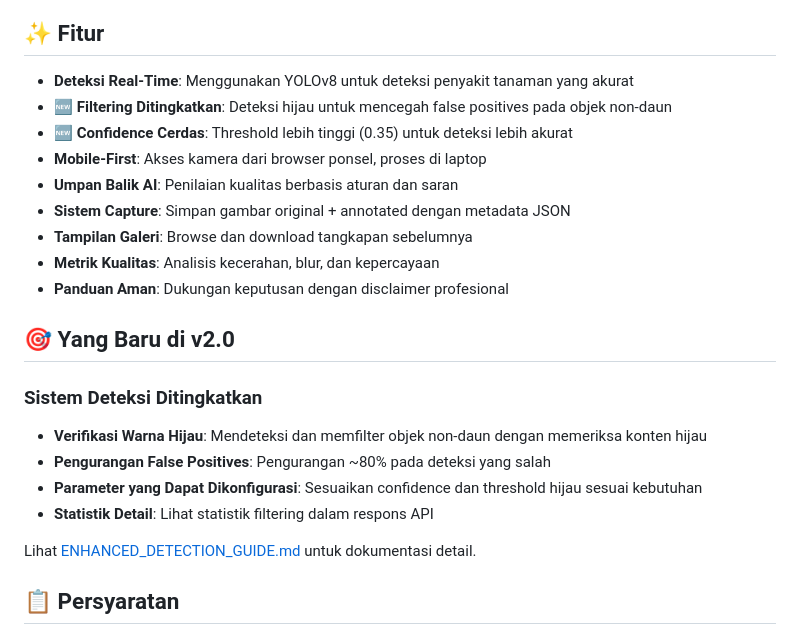
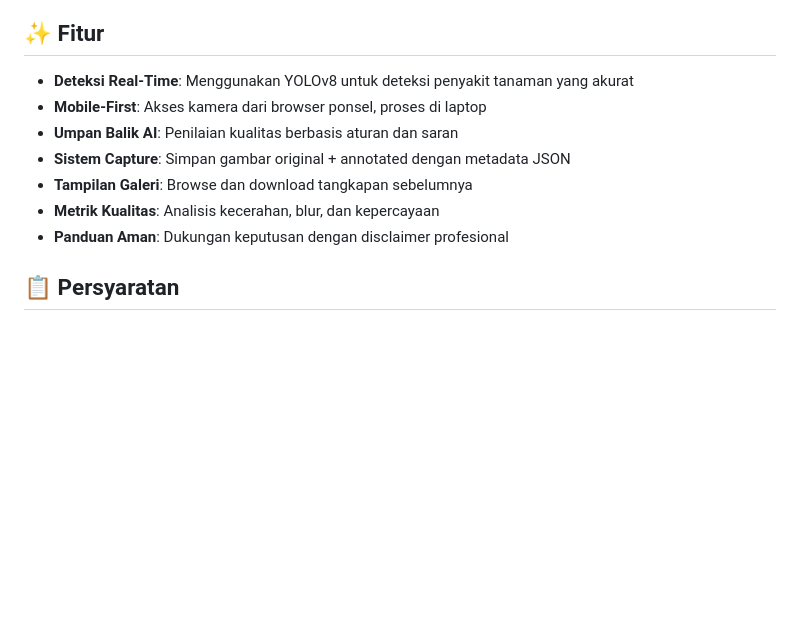
Before and after one commit to zaenal170125621/Deteksi-Penyakit-Daun-Tanaman-Secara-Real-Time-Menggunakan-Deep-Learning-YOLOv8-Berbasis-Web, a Markdown page: README.md, the part around one of its changes. GitHub-like rendering; blank space fills up the shorter version.

```diff
--- a/README.md
+++ b/README.md
@@ -6,24 +6,12 @@ Sistem deteksi penyakit daun tanaman secara real-time menggunakan YOLOv8, dengan
 ## ✨ Fitur
 
 - **Deteksi Real-Time**: Menggunakan YOLOv8 untuk deteksi penyakit tanaman yang akurat
-- **🆕 Filtering Ditingkatkan**: Deteksi hijau untuk mencegah false positives pada objek non-daun
-- **🆕 Confidence Cerdas**: Threshold lebih tinggi (0.35) untuk deteksi lebih akurat
 - **Mobile-First**: Akses kamera dari browser ponsel, proses di laptop
 - **Umpan Balik AI**: Penilaian kualitas berbasis aturan dan saran
 - **Sistem Capture**: Simpan gambar original + annotated dengan metadata JSON
 - **Tampilan Galeri**: Browse dan download tangkapan sebelumnya
 - **Metrik Kualitas**: Analisis kecerahan, blur, dan kepercayaan
 - **Panduan Aman**: Dukungan keputusan dengan disclaimer profesional
-
-## 🎯 Yang Baru di v2.0
-
-### Sistem Deteksi Ditingkatkan
-- **Verifikasi Warna Hijau**: Mendeteksi dan memfilter objek non-daun dengan memeriksa konten hijau
-- **Pengurangan False Positives**: Pengurangan ~80% pada deteksi yang salah
-- **Parameter yang Dapat Dikonfigurasi**: Sesuaikan confidence dan threshold hijau sesuai kebutuhan
-- **Statistik Detail**: Lihat statistik filtering dalam respons API
-
-Lihat [ENHANCED_DETECTION_GUIDE.md](ENHANCED_DETECTION_GUIDE.md) untuk dokumentasi detail.
 
 ## 📋 Persyaratan
 
```
Also changed, not shown: other parts of README.md (+0 -2 lines).
